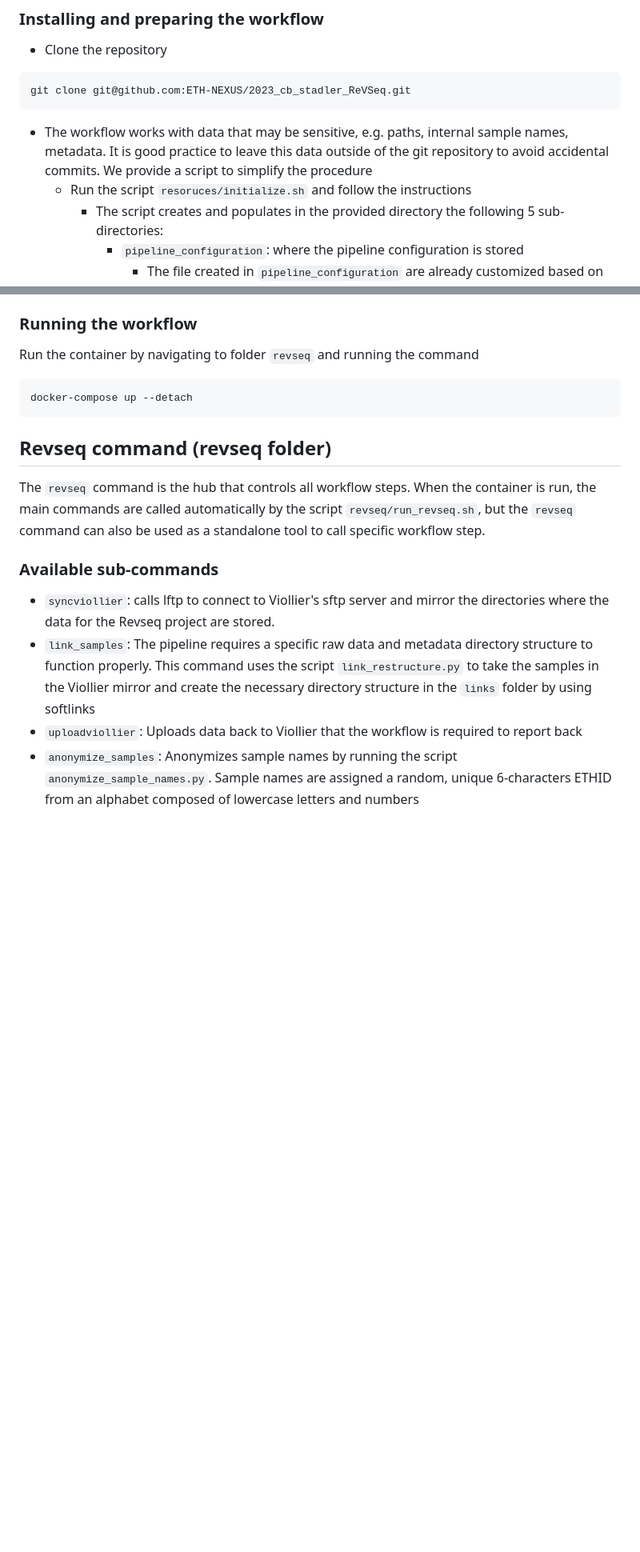
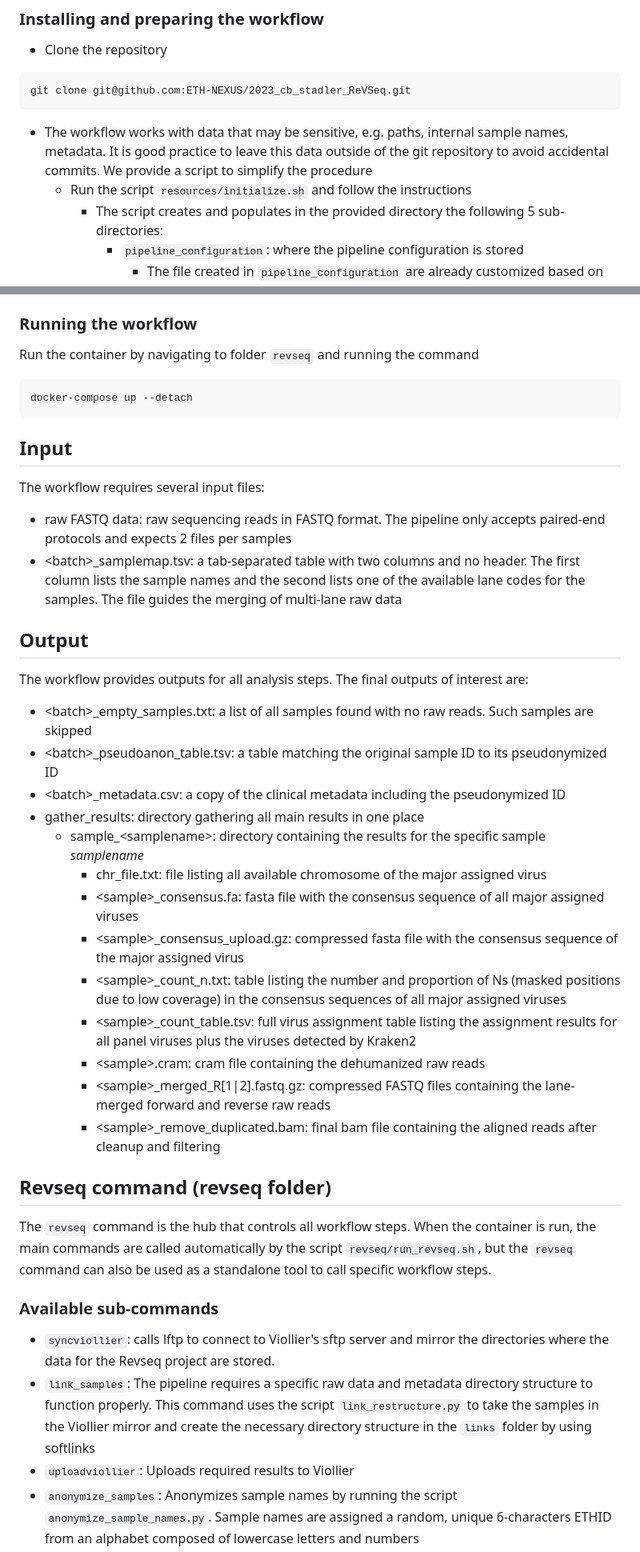
Before and after one commit to ETH-NEXUS/2023_cb_stadler_ReVSeq, a Markdown page: README.md, 2 parts joined by grey strips. Shown: that part at 80% size. GitHub-like rendering; blank space fills up the shorter version.

````diff
--- a/README.md
+++ b/README.md
@@ -23,7 +23,7 @@ The workflow is divided in two main sections:
 git clone git@github.com:ETH-NEXUS/2023_cb_stadler_ReVSeq.git
 ```
 - The workflow works with data that may be sensitive, e.g. paths, internal sample names, metadata. It is good practice to leave this data outside of the git repository to avoid accidental commits. We provide a script to simplify the procedure
-  - Run the script `resoruces/initialize.sh` and follow the instructions
+  - Run the script `resources/initialize.sh` and follow the instructions
     - The script creates and populates in the provided directory the following 5 sub-directories:
       - `pipeline_configuration`: where the pipeline configuration is stored
         - The file created in `pipeline_configuration` are already customized based on user input
@@ -39,13 +39,36 @@ Run the container by navigating to folder `revseq` and running the command
 docker-compose up --detach
 ```
 
+## Input
+The workflow requires several input files:
+- raw FASTQ data: raw sequencing reads in FASTQ format. The pipeline only accepts paired-end protocols and expects 2 files per samples
+- \<batch\>\_samplemap.tsv: a tab-separated table with two columns and no header. The first column lists the sample names and the second lists one of the available lane codes for the samples. The file guides the merging of multi-lane raw data
+
+
+## Output
+The workflow provides outputs for all analysis steps. The final outputs of interest are:
+- \<batch\>\_empty_samples.txt: a list of all samples found with no raw reads. Such samples are skipped
+- \<batch\>\_pseudoanon_table.tsv: a table matching the original sample ID to its pseudonymized ID
+- \<batch\>\_metadata.csv: a copy of the clinical metadata including the pseudonymized ID
+- gather_results: directory gathering all main results in one place
+  - sample\_\<samplename\>: directory containing the results for the specific sample _samplename_
+    - chr_file.txt: file listing all available chromosome of the major assigned virus
+    - \<sample\>\_consensus.fa: fasta file with the consensus sequence of all major assigned viruses
+    - \<sample\>\_consensus_upload.gz: compressed fasta file with the consensus sequence of the major assigned virus
+    - \<sample\>\_count_n.txt: table listing the number and proportion of Ns (masked positions due to low coverage) in the consensus sequences of all major assigned viruses
+    - \<sample\>\_count_table.tsv: full virus assignment table listing the assignment results for all panel viruses plus the viruses detected by Kraken2
+    - \<sample\>.cram: cram file containing the dehumanized raw reads
+    - \<sample\>\_merged_R[1|2].fastq.gz: compressed FASTQ files containing the lane-merged forward and reverse raw reads
+    - \<sample\>\_remove_duplicated.bam: final bam file containing the aligned reads after cleanup and filtering
+
+
 ## Revseq command (revseq folder)
-The `revseq` command is the hub that controls all workflow steps. When the container is run, the main commands are called automatically by the script `revseq/run_revseq.sh`, but the `revseq` command can also be used as a standalone tool to call specific workflow step.
+The `revseq` command is the hub that controls all workflow steps. When the container is run, the main commands are called automatically by the script `revseq/run_revseq.sh`, but the `revseq` command can also be used as a standalone tool to call specific workflow steps.
 
 ### Available sub-commands
 - `syncviollier`: calls lftp to connect to Viollier's sftp server and mirror the directories where the data for the Revseq project are stored.
 - `link_samples`: The pipeline requires a specific raw data and metadata directory structure to function properly. This command uses the script `link_restructure.py` to take the samples in the Viollier mirror and create the necessary directory structure in the `links` folder by using softlinks
-- `uploadviollier`: Uploads data  back to Viollier that the workflow is required to report back
+- `uploadviollier`: Uploads required results to Viollier
 - `anonymize_samples`: Anonymizes sample names by running the script `anonymize_sample_names.py`. Sample names are assigned a random, unique 6-characters ETHID from an alphabet composed of lowercase letters and numbers
 - `dryrun`: Triggers a snakemake dry run of the bioinformatics pipeline. Useful for debugging and development
 - `runpipeline`: Triggers a run of the bioinformatics pipeline
````
Also changed, not shown: other parts of README.md (+26 -4 lines).
